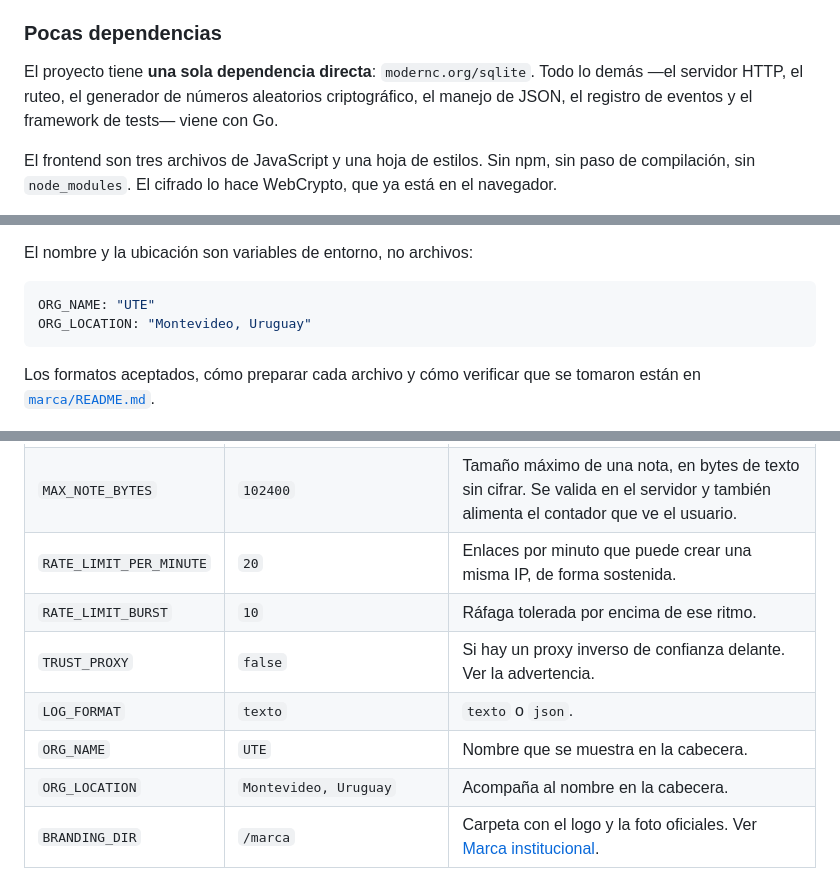
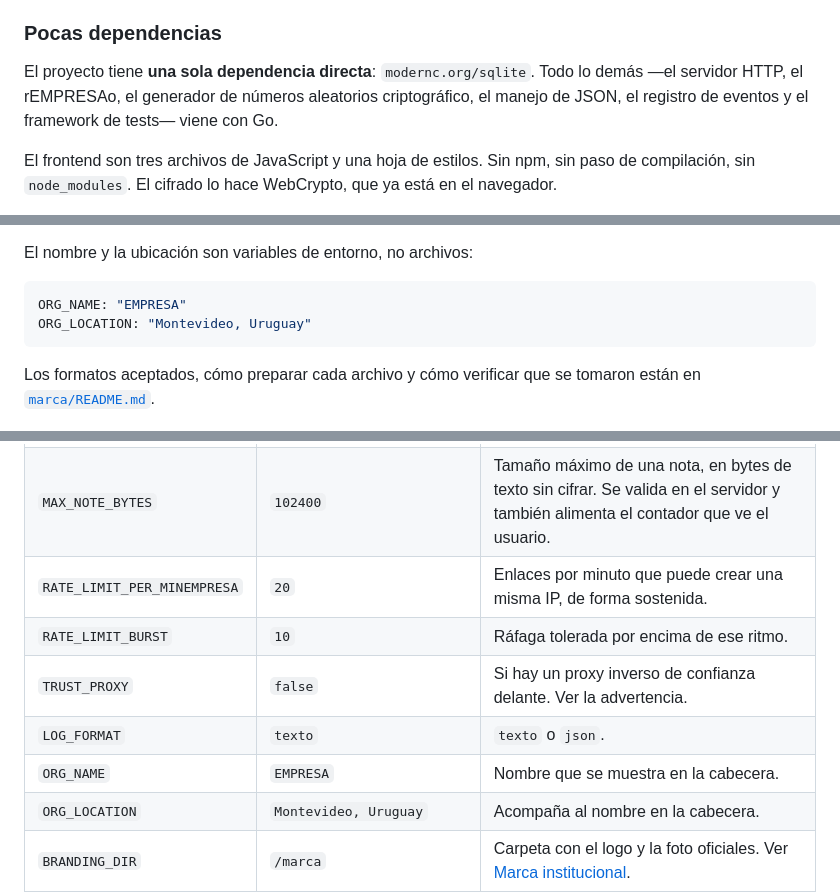
Before and after one commit to Emontone21/ComparteSeguro, a Markdown page: README.md, 3 parts joined by grey strips. GitHub-like rendering.

````diff
--- a/README.md
+++ b/README.md
@@ -39,7 +39,7 @@ facilidad de despliegue on-premise. Cada una empujó en la misma dirección.
 ### Pocas dependencias
 
 El proyecto tiene **una sola dependencia directa**: `modernc.org/sqlite`. Todo
-lo demás —el servidor HTTP, el ruteo, el generador de números aleatorios
+lo demás —el servidor HTTP, el rEMPRESAo, el generador de números aleatorios
 criptográfico, el manejo de JSON, el registro de eventos y el framework de
 tests— viene con Go.
 
@@ -102,7 +102,7 @@ de posición ni imitaciones de la marca real.
 El nombre y la ubicación son variables de entorno, no archivos:
 
 ```yaml
-ORG_NAME: "UTE"
+ORG_NAME: "EMPRESA"
 ORG_LOCATION: "Montevideo, Uruguay"
 ```
 
@@ -443,11 +443,11 @@ Todo se configura con variables de entorno.
 | `BIND_ADDR` | `0.0.0.0` | Interfaz de escucha. |
 | `DB_PATH` | `/datos/comparteseguro.db` | Archivo SQLite. Tiene que estar en el volumen. |
 | `MAX_NOTE_BYTES` | `102400` | Tamaño máximo de una nota, en bytes de texto sin cifrar. Se valida en el servidor y también alimenta el contador que ve el usuario. |
-| `RATE_LIMIT_PER_MINUTE` | `20` | Enlaces por minuto que puede crear una misma IP, de forma sostenida. |
+| `RATE_LIMIT_PER_MINEMPRESA` | `20` | Enlaces por minuto que puede crear una misma IP, de forma sostenida. |
 | `RATE_LIMIT_BURST` | `10` | Ráfaga tolerada por encima de ese ritmo. |
 | `TRUST_PROXY` | `false` | Si hay un proxy inverso de confianza delante. Ver la advertencia. |
 | `LOG_FORMAT` | `texto` | `texto` o `json`. |
-| `ORG_NAME` | `UTE` | Nombre que se muestra en la cabecera. |
+| `ORG_NAME` | `EMPRESA` | Nombre que se muestra en la cabecera. |
 | `ORG_LOCATION` | `Montevideo, Uruguay` | Acompaña al nombre en la cabecera. |
 | `BRANDING_DIR` | `/marca` | Carpeta con el logo y la foto oficiales. Ver [Marca institucional](#marca-institucional). |
 
````
Also changed, not shown: other parts of README.md (+1 -1 lines).
